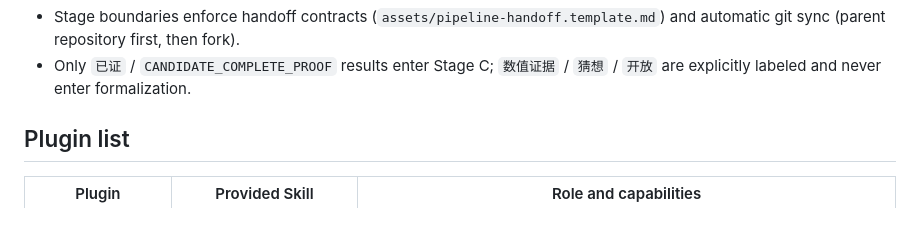
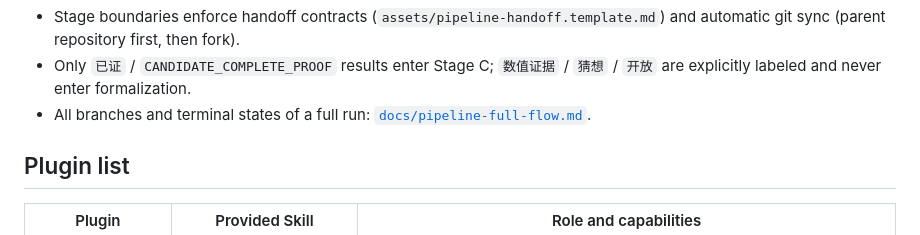
Before and after one commit to Zhongshan-Big-Jun/rigorous-open-math-research, a Markdown page: README_EN.md, the part around the change. GitHub-like rendering.

Commit message:
文档: 新增快速全流程图 (docs/pipeline-full-flow.md) 并在 README 中链接

```diff
--- a/README_EN.md
+++ b/README_EN.md
@@ -21,6 +21,7 @@ flowchart LR
 
 - Stage boundaries enforce handoff contracts (`assets/pipeline-handoff.template.md`) and automatic git sync (parent repository first, then fork).
 - Only `已证` / `CANDIDATE_COMPLETE_PROOF` results enter Stage C; `数值证据` / `猜想` / `开放` are explicitly labeled and never enter formalization.
+- All branches and terminal states of a full run: [`docs/pipeline-full-flow.md`](docs/pipeline-full-flow.md).
 
 ## Plugin list
 
```
Also changed, not shown: README.md (+1 -0 lines), docs/pipeline-full-flow.md (added, +103 -0 lines).
